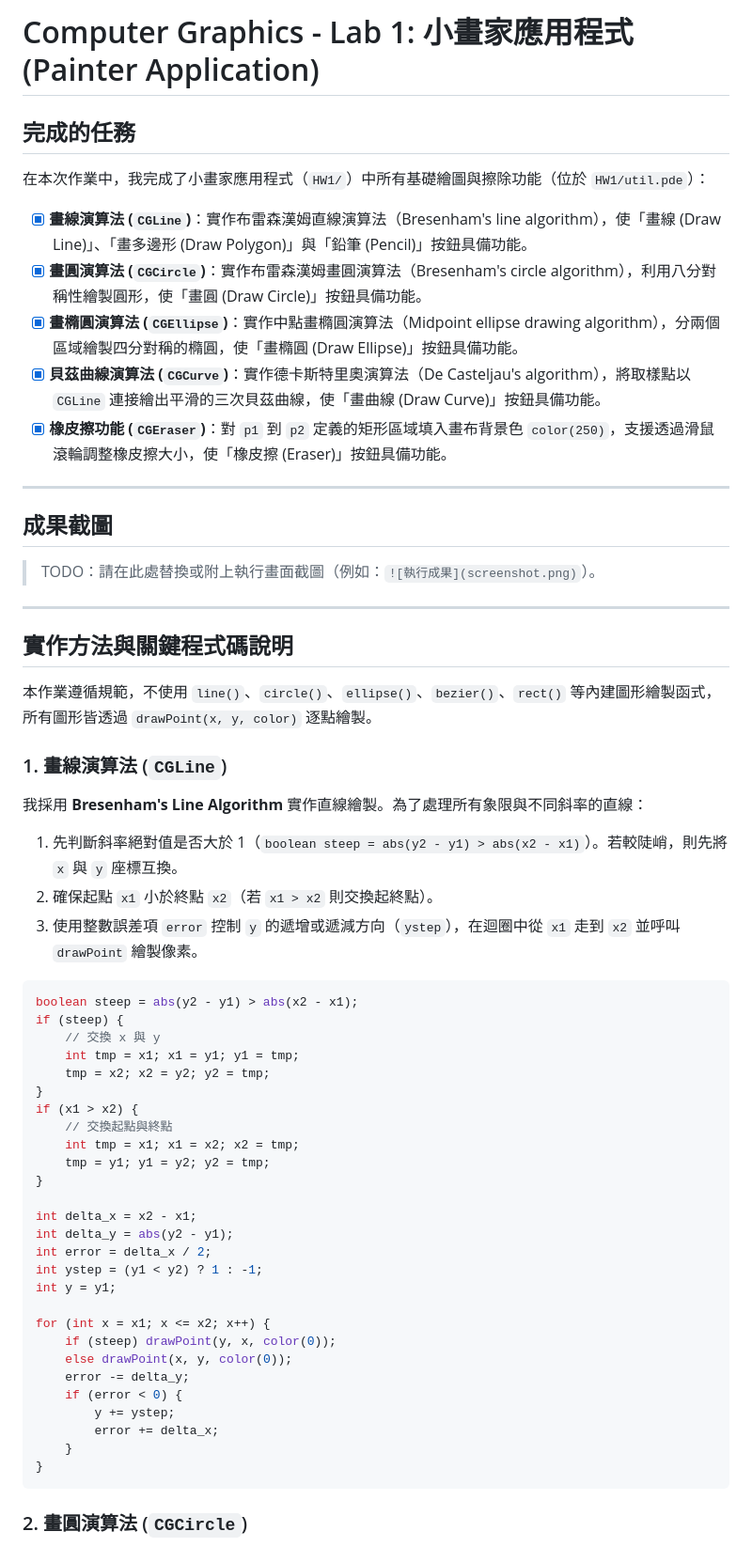
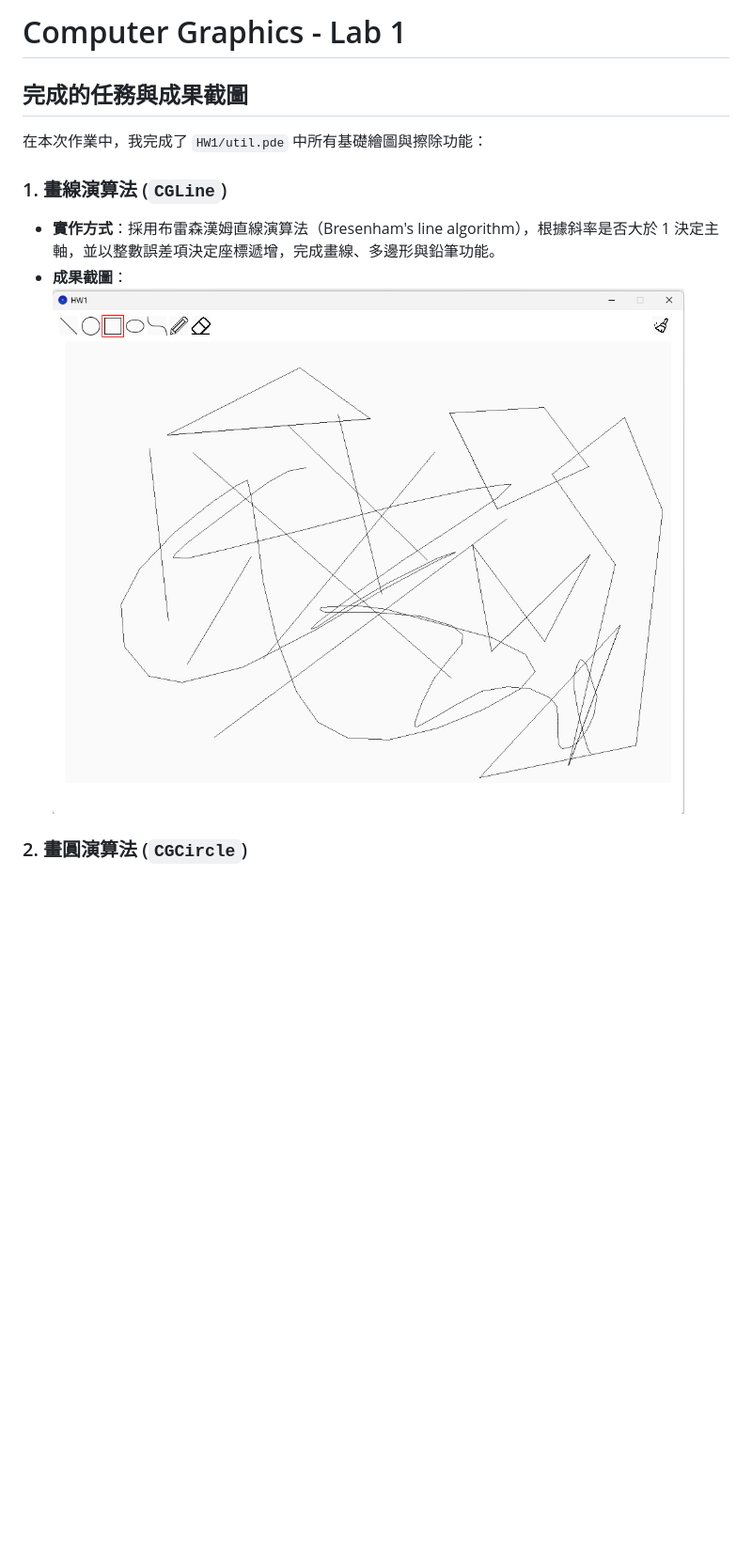
Before and after one commit to JayWu07291/ComputerGraphics, a Markdown page: README.md, the part around one of its changes. Shown at 94% size. Rendered like a GitHub page; pictures changed too: assets/CGLine.png (added); blank space fills up the shorter version.

````diff
--- a/README.md
+++ b/README.md
@@ -1,62 +1,12 @@
-# Computer Graphics - Lab 1: 小畫家應用程式 (Painter Application)
+# Computer Graphics - Lab 1
 
-## 完成的任務
+## 完成的任務與成果截圖
 
-在本次作業中，我完成了小畫家應用程式（`HW1/`）中所有基礎繪圖與擦除功能（位於 `HW1/util.pde`）：
-
-- [x] **畫線演算法 (`CGLine`)**：實作布雷森漢姆直線演算法（Bresenham's line algorithm），使「畫線 (Draw Line)」、「畫多邊形 (Draw Polygon)」與「鉛筆 (Pencil)」按鈕具備功能。
-- [x] **畫圓演算法 (`CGCircle`)**：實作布雷森漢姆畫圓演算法（Bresenham's circle algorithm），利用八分對稱性繪製圓形，使「畫圓 (Draw Circle)」按鈕具備功能。
-- [x] **畫橢圓演算法 (`CGEllipse`)**：實作中點畫橢圓演算法（Midpoint ellipse drawing algorithm），分兩個區域繪製四分對稱的橢圓，使「畫橢圓 (Draw Ellipse)」按鈕具備功能。
-- [x] **貝茲曲線演算法 (`CGCurve`)**：實作德卡斯特里奧演算法（De Casteljau's algorithm），將取樣點以 `CGLine` 連接繪出平滑的三次貝茲曲線，使「畫曲線 (Draw Curve)」按鈕具備功能。
-- [x] **橡皮擦功能 (`CGEraser`)**：對 `p1` 到 `p2` 定義的矩形區域填入畫布背景色 `color(250)`，支援透過滑鼠滾輪調整橡皮擦大小，使「橡皮擦 (Eraser)」按鈕具備功能。
-
----
-
-## 成果截圖
-
-> TODO：請在此處替換或附上執行畫面截圖（例如：`![執行成果](screenshot.png)`）。
-
----
-
-## 實作方法與關鍵程式碼說明
-
-本作業遵循規範，不使用 `line()`、`circle()`、`ellipse()`、`bezier()`、`rect()` 等內建圖形繪製函式，所有圖形皆透過 `drawPoint(x, y, color)` 逐點繪製。
+在本次作業中，我完成了 `HW1/util.pde` 中所有基礎繪圖與擦除功能：
 
 ### 1. 畫線演算法 (`CGLine`)
-
-我採用 **Bresenham's Line Algorithm** 實作直線繪製。為了處理所有象限與不同斜率的直線：
-1. 先判斷斜率絕對值是否大於 1（`boolean steep = abs(y2 - y1) > abs(x2 - x1)`）。若較陡峭，則先將 `x` 與 `y` 座標互換。
-2. 確保起點 `x1` 小於終點 `x2`（若 `x1 > x2` 則交換起終點）。
-3. 使用整數誤差項 `error` 控制 `y` 的遞增或遞減方向（`ystep`），在迴圈中從 `x1` 走到 `x2` 並呼叫 `drawPoint` 繪製像素。
-
-```java
-boolean steep = abs(y2 - y1) > abs(x2 - x1);
-if (steep) {
-    // 交換 x 與 y
-    int tmp = x1; x1 = y1; y1 = tmp;
-    tmp = x2; x2 = y2; y2 = tmp;
-}
-if (x1 > x2) {
-    // 交換起點與終點
-    int tmp = x1; x1 = x2; x2 = tmp;
-    tmp = y1; y1 = y2; y2 = tmp;
-}
-
-int delta_x = x2 - x1;
-int delta_y = abs(y2 - y1);
-int error = delta_x / 2;
-int ystep = (y1 < y2) ? 1 : -1;
-int y = y1;
-
-for (int x = x1; x <= x2; x++) {
-    if (steep) drawPoint(y, x, color(0));
-    else drawPoint(x, y, color(0));
-    error -= delta_y;
-    if (error < 0) {
-        y += ystep;
-        error += delta_x;
-    }
-}
-```
+- **實作方式**：採用布雷森漢姆直線演算法（Bresenham's line algorithm），根據斜率是否大於 1 決定主軸，並以整數誤差項決定座標遞增，完成畫線、多邊形與鉛筆功能。
+- **成果截圖**：
+  ![CGLine](assets/CGLine.png)
 
 ### 2. 畫圓演算法 (`CGCircle`)
````
Also changed, not shown: other parts of README.md (+18 -68 lines), assets/CGCircle.png (added), assets/CGCurve.png (added), assets/CGEllipse.png (added), assets/CGEraser.png (added).
